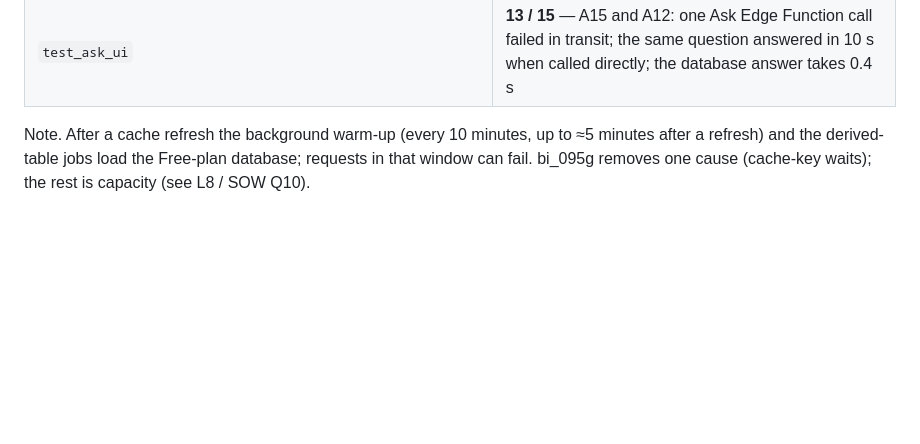
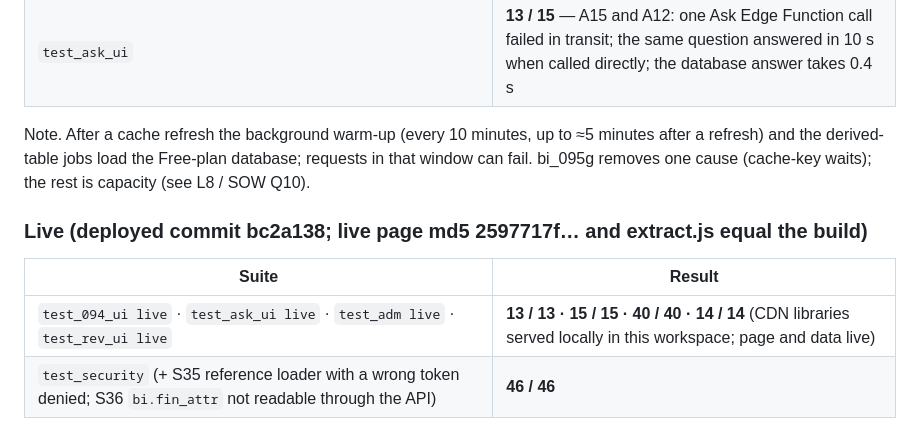
Before and after one commit to cruxindia/crux-bi-dashboard, a Markdown page: docs/TEST_REPORT.md, the part around the change. Rendered like a GitHub page; blank space fills up the shorter version.

```diff
--- a/docs/TEST_REPORT.md
+++ b/docs/TEST_REPORT.md
@@ -383,3 +383,9 @@ Notes. Runs in this workspace load the three CDN libraries (same URLs and versio
 | `test_ask_ui` | **13 / 15** — A15 and A12: one Ask Edge Function call failed in transit; the same question answered in 10 s when called directly; the database answer takes 0.4 s |
 
 Note. After a cache refresh the background warm-up (every 10 minutes, up to ≈5 minutes after a refresh) and the derived-table jobs load the Free-plan database; requests in that window can fail. bi_095g removes one cause (cache-key waits); the rest is capacity (see L8 / SOW Q10).
+
+### Live (deployed commit bc2a138; live page md5 2597717f… and extract.js equal the build)
+| Suite | Result |
+|---|---|
+| `test_094_ui live` · `test_ask_ui live` · `test_adm live` · `test_rev_ui live` | **13 / 13 · 15 / 15 · 40 / 40 · 14 / 14** (CDN libraries served locally in this workspace; page and data live) |
+| `test_security` (+ S35 reference loader with a wrong token denied; S36 `bi.fin_attr` not readable through the API) | **46 / 46** |
```
Also changed, not shown: docs/LIMITATIONS.md (+1 -1 lines), docs/SOW.md (+1 -1 lines).
